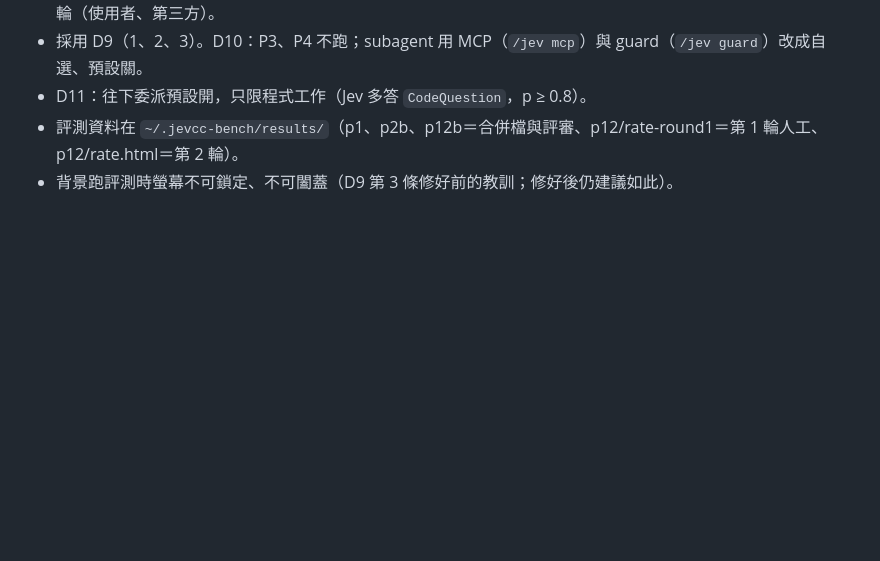
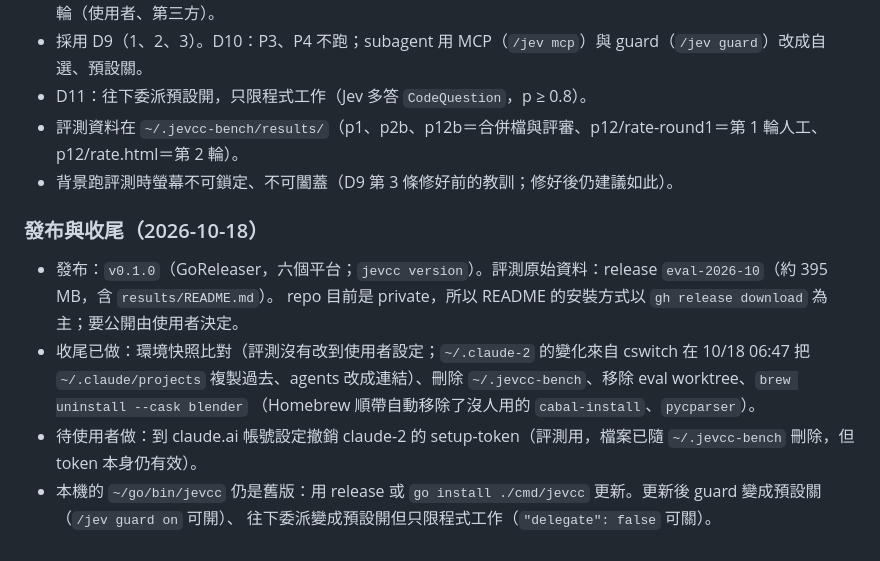
Before and after one commit to Zuexx/agent-jev-integration, a Markdown page: docs/handoff.md, the part around the change. GitHub-like rendering; blank space fills up the shorter version.

```diff
--- a/docs/handoff.md
+++ b/docs/handoff.md
@@ -86,3 +86,14 @@
 - D11：往下委派預設開，只限程式工作（Jev 多答 `CodeQuestion`，p ≥ 0.8）。
 - 評測資料在 `~/.jevcc-bench/results/`（p1、p2b、p12b＝合併檔與評審、p12/rate-round1＝第 1 輪人工、p12/rate.html＝第 2 輪）。
 - 背景跑評測時螢幕不可鎖定、不可闔蓋（D9 第 3 條修好前的教訓；修好後仍建議如此）。
+
+### 發布與收尾（2026-10-18）
+
+- 發布：`v0.1.0`（GoReleaser，六個平台；`jevcc version`）。評測原始資料：release `eval-2026-10`（約 395 MB，含 `results/README.md`）。
+  repo 目前是 private，所以 README 的安裝方式以 `gh release download` 為主；要公開由使用者決定。
+- 收尾已做：環境快照比對（評測沒有改到使用者設定；`~/.claude-2` 的變化來自 cswitch 在 10/18 06:47 把 `~/.claude/projects`
+  複製過去、agents 改成連結）、刪除 `~/.jevcc-bench`、移除 eval worktree、`brew uninstall --cask blender`
+  （Homebrew 順帶自動移除了沒人用的 `cabal-install`、`pycparser`）。
+- 待使用者做：到 claude.ai 帳號設定撤銷 claude-2 的 setup-token（評測用，檔案已隨 `~/.jevcc-bench` 刪除，但 token 本身仍有效）。
+- 本機的 `~/go/bin/jevcc` 仍是舊版：用 release 或 `go install ./cmd/jevcc` 更新。更新後 guard 變成預設關（`/jev guard on` 可開）、
+  往下委派變成預設開但只限程式工作（`"delegate": false` 可關）。
```
Also changed, not shown: README.md (+6 -5 lines).
